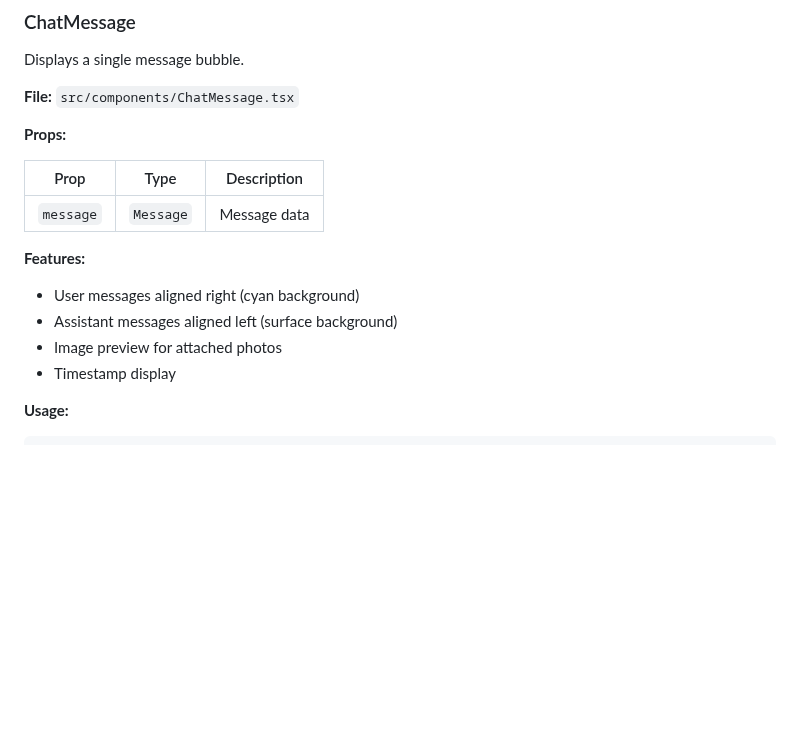
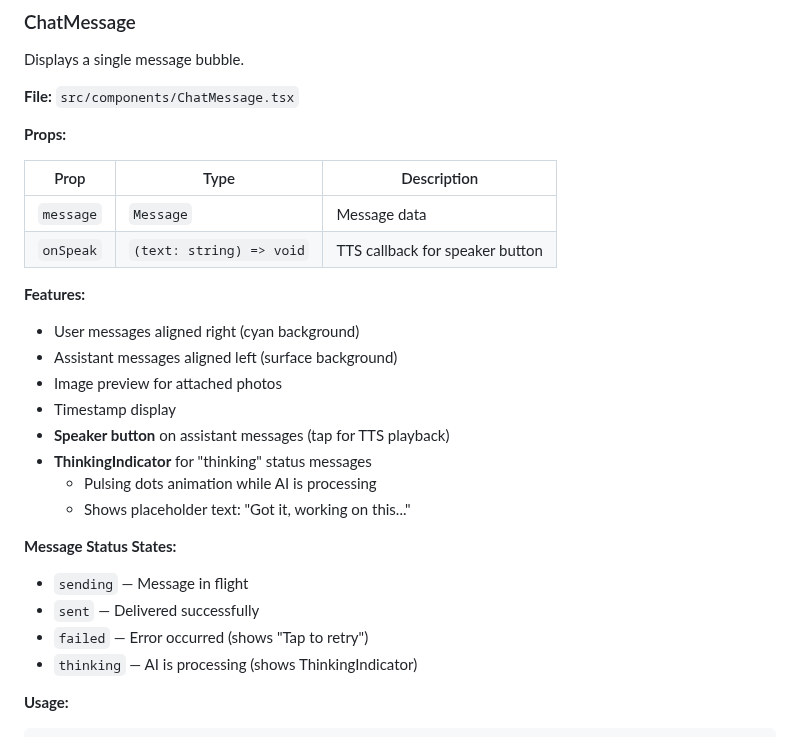
Before and after one commit to aalami5/echo-app, a Markdown page: docs/COMPONENTS.md, the part around one of its changes. GitHub-like rendering; blank space fills up the shorter version.

```diff
--- a/docs/COMPONENTS.md
+++ b/docs/COMPONENTS.md
@@ -173,12 +173,23 @@ Displays a single message bubble.
 | Prop | Type | Description |
 |------|------|-------------|
 | `message` | `Message` | Message data |
+| `onSpeak` | `(text: string) => void` | TTS callback for speaker button |
 
 **Features:**
 - User messages aligned right (cyan background)
 - Assistant messages aligned left (surface background)
 - Image preview for attached photos
 - Timestamp display
+- **Speaker button** on assistant messages (tap for TTS playback)
+- **ThinkingIndicator** for "thinking" status messages
+  - Pulsing dots animation while AI is processing
+  - Shows placeholder text: "Got it, working on this..."
+
+**Message Status States:**
+- `sending` — Message in flight
+- `sent` — Delivered successfully
+- `failed` — Error occurred (shows "Tap to retry")
+- `thinking` — AI is processing (shows ThinkingIndicator)
 
 **Usage:**
 
```
Also changed, not shown: other parts of docs/COMPONENTS.md (+7 -2 lines), docs/ARCHITECTURE.md (+8 -4 lines), docs/CHANGELOG.md (+29 -0 lines).
